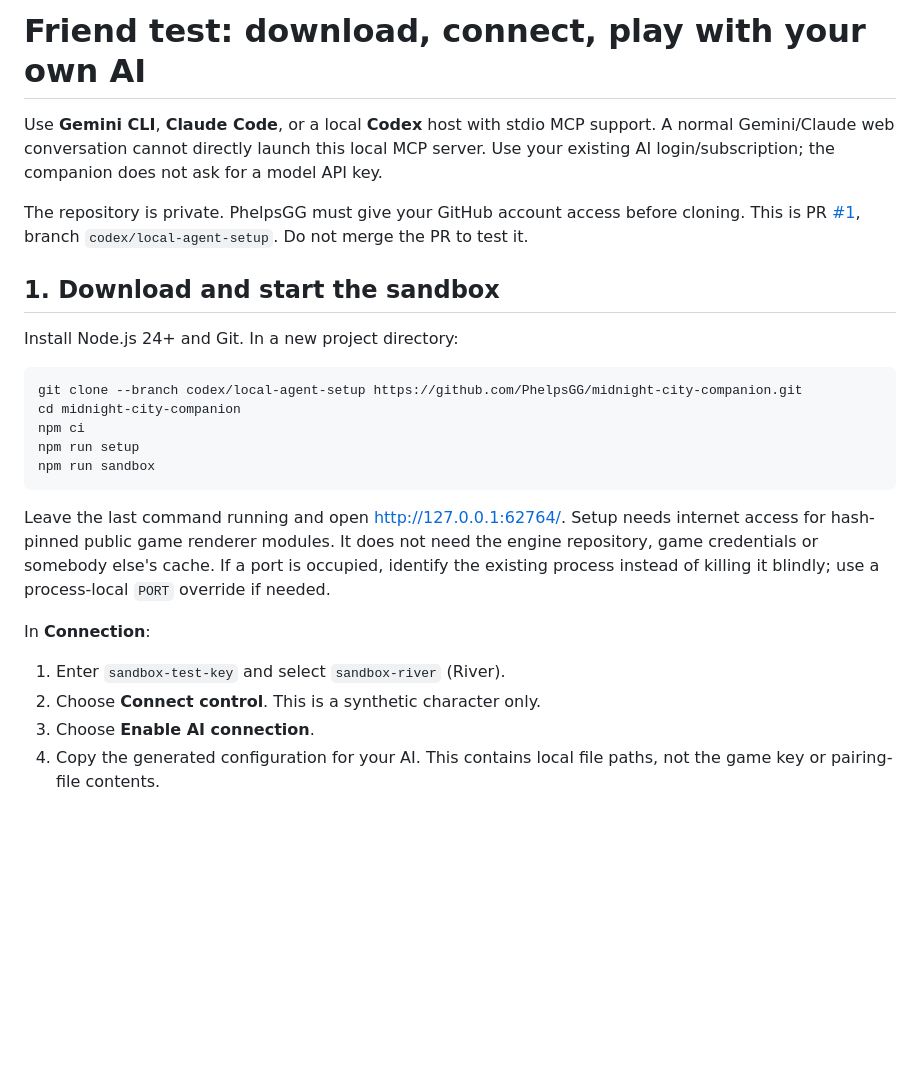
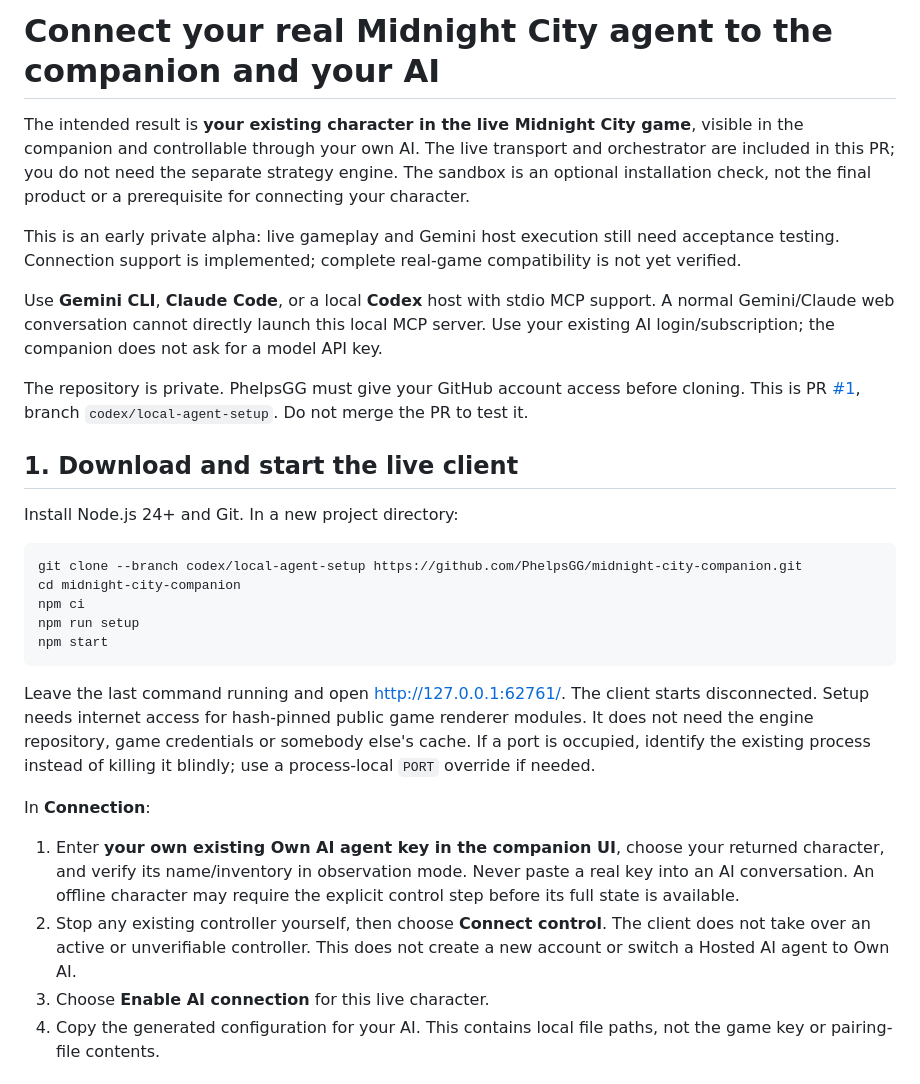
Before and after one commit to PhelpsGG/midnight-city-companion, a Markdown page: docs/friend-test.md, the part around one of its changes. Drawn GitHub-style; blank space fills up the shorter version.

````diff
--- a/docs/friend-test.md
+++ b/docs/friend-test.md
@@ -1,10 +1,14 @@
-# Friend test: download, connect, play with your own AI
+# Connect your real Midnight City agent to the companion and your AI
+
+The intended result is **your existing character in the live Midnight City game**, visible in the companion and controllable through your own AI. The live transport and orchestrator are included in this PR; you do not need the separate strategy engine. The sandbox is an optional installation check, not the final product or a prerequisite for connecting your character.
+
+This is an early private alpha: live gameplay and Gemini host execution still need acceptance testing. Connection support is implemented; complete real-game compatibility is not yet verified.
 
 Use **Gemini CLI**, **Claude Code**, or a local **Codex** host with stdio MCP support. A normal Gemini/Claude web conversation cannot directly launch this local MCP server. Use your existing AI login/subscription; the companion does not ask for a model API key.
 
 The repository is private. PhelpsGG must give your GitHub account access before cloning. This is PR [#1](https://github.com/PhelpsGG/midnight-city-companion/pull/1), branch `codex/local-agent-setup`. Do not merge the PR to test it.
 
-## 1. Download and start the sandbox
+## 1. Download and start the live client
 
 Install Node.js 24+ and Git. In a new project directory:
 
@@ -13,16 +17,16 @@ git clone --branch codex/local-agent-setup https://github.com/PhelpsGG/midnight-
 cd midnight-city-companion
 npm ci
 npm run setup
-npm run sandbox
+npm start
 ```
 
-Leave the last command running and open http://127.0.0.1:62764/. Setup needs internet access for hash-pinned public game renderer modules. It does not need the engine repository, game credentials or somebody else's cache. If a port is occupied, identify the existing process instead of killing it blindly; use a process-local `PORT` override if needed.
+Leave the last command running and open http://127.0.0.1:62761/. The client starts disconnected. Setup needs internet access for hash-pinned public game renderer modules. It does not need the engine repository, game credentials or somebody else's cache. If a port is occupied, identify the existing process instead of killing it blindly; use a process-local `PORT` override if needed.
 
 In **Connection**:
 
-1. Enter `sandbox-test-key` and select `sandbox-river` (River).
-2. Choose **Connect control**. This is a synthetic character only.
-3. Choose **Enable AI connection**.
+1. Enter **your own existing Own AI agent key in the companion UI**, choose your returned character, and verify its name/inventory in observation mode. Never paste a real key into an AI conversation. An offline character may require the explicit control step before its full state is available.
+2. Stop any existing controller yourself, then choose **Connect control**. The client does not take over an active or unverifiable controller. This does not create a new account or switch a Hosted AI agent to Own AI.
+3. Choose **Enable AI connection** for this live character.
 4. Copy the generated configuration for your AI. This contains local file paths, not the game key or pairing-file contents.
 
 ## 2. Connect your AI
````
Also changed, not shown: other parts of docs/friend-test.md (+51 -30 lines), docs/ai-play.md (+2 -2 lines).
